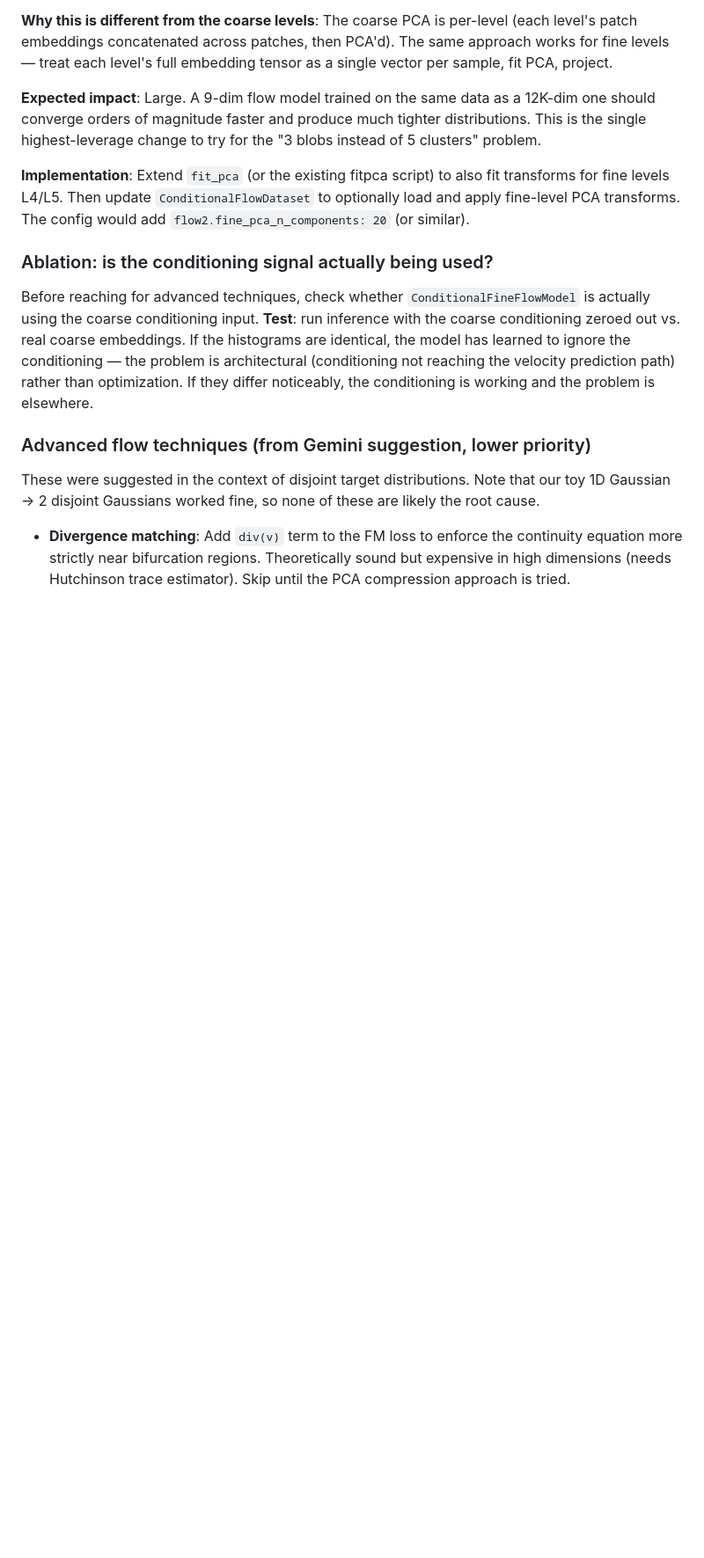
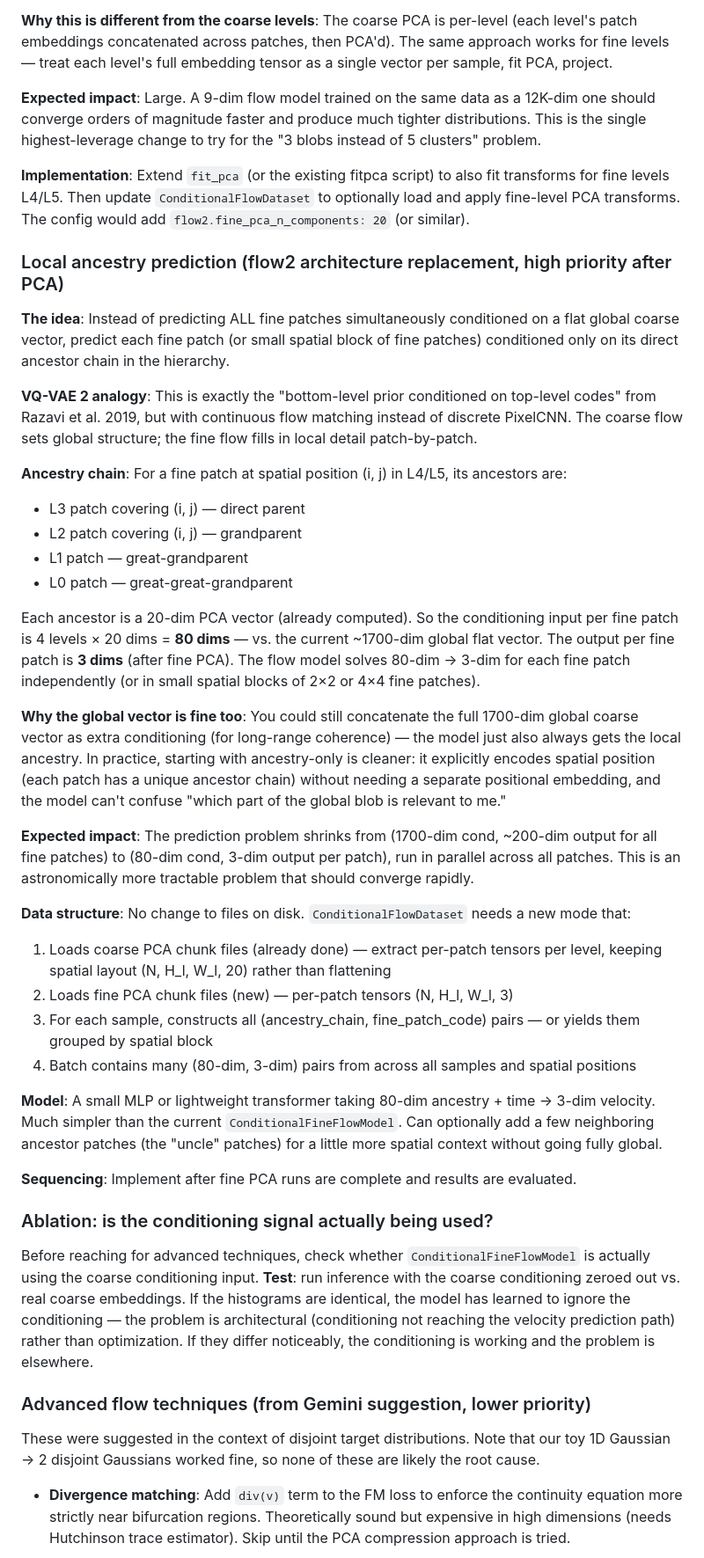
Before and after one commit to drscotthawley/midi-rae, a Markdown page: program.md, the part around one of its changes. Shown at 88% size. GitHub-like rendering; blank space fills up the shorter version.

Commit message:
program.md: add local ancestry prediction architecture plan
Documents the flow2 replacement idea: predict each fine patch (3-dim
PCA code) conditioned on its 4-level ancestry chain (80 dims) rather
than the full global coarse vector (~1700 dims). VQ-VAE 2 analogy.
No disk format changes needed — just a new ConditionalFlowDataset
mode that preserves spatial layout and yields (ancestry, fine_code)
pairs. Mark fine PCA as implemented.

Co-Authored-By: Claude Sonnet 4.6 <noreply@anthropic.com>

```diff
--- a/program.md
+++ b/program.md
@@ -413,6 +413,34 @@ The `ConditionalFineFlowModel` conditions L4/L5 generation on the coarse L0-L3 f
 **Expected impact**: Large. A 9-dim flow model trained on the same data as a 12K-dim one should converge orders of magnitude faster and produce much tighter distributions. This is the single highest-leverage change to try for the "3 blobs instead of 5 clusters" problem.
 
 **Implementation**: Extend `fit_pca` (or the existing fitpca script) to also fit transforms for fine levels L4/L5. Then update `ConditionalFlowDataset` to optionally load and apply fine-level PCA transforms. The config would add `flow2.fine_pca_n_components: 20` (or similar).
+
+### Local ancestry prediction (flow2 architecture replacement, high priority after PCA)
+
+**The idea**: Instead of predicting ALL fine patches simultaneously conditioned on a flat global coarse vector, predict each fine patch (or small spatial block of fine patches) conditioned only on its direct ancestor chain in the hierarchy.
+
+**VQ-VAE 2 analogy**: This is exactly the "bottom-level prior conditioned on top-level codes" from Razavi et al. 2019, but with continuous flow matching instead of discrete PixelCNN. The coarse flow sets global structure; the fine flow fills in local detail patch-by-patch.
+
+**Ancestry chain**: For a fine patch at spatial position (i, j) in L4/L5, its ancestors are:
+- L3 patch covering (i, j) — direct parent
+- L2 patch covering (i, j) — grandparent
+- L1 patch — great-grandparent
+- L0 patch — great-great-grandparent
+
+Each ancestor is a 20-dim PCA vector (already computed). So the conditioning input per fine patch is 4 levels × 20 dims = **80 dims** — vs. the current ~1700-dim global flat vector. The output per fine patch is **3 dims** (after fine PCA). The flow model solves 80-dim → 3-dim for each fine patch independently (or in small spatial blocks of 2×2 or 4×4 fine patches).
+
+**Why the global vector is fine too**: You could still concatenate the full 1700-dim global coarse vector as extra conditioning (for long-range coherence) — the model just also always gets the local ancestry. In practice, starting with ancestry-only is cleaner: it explicitly encodes spatial position (each patch has a unique ancestor chain) without needing a separate positional embedding, and the model can't confuse "which part of the global blob is relevant to me."
+
+**Expected impact**: The prediction problem shrinks from (1700-dim cond, ~200-dim output for all fine patches) to (80-dim cond, 3-dim output per patch), run in parallel across all patches. This is an astronomically more tractable problem that should converge rapidly.
+
+**Data structure**: No change to files on disk. `ConditionalFlowDataset` needs a new mode that:
+1. Loads coarse PCA chunk files (already done) — extract per-patch tensors per level, keeping spatial layout (N, H_l, W_l, 20) rather than flattening
+2. Loads fine PCA chunk files (new) — per-patch tensors (N, H_l, W_l, 3)
+3. For each sample, constructs all (ancestry_chain, fine_patch_code) pairs — or yields them grouped by spatial block
+4. Batch contains many (80-dim, 3-dim) pairs from across all samples and spatial positions
+
+**Model**: A small MLP or lightweight transformer taking 80-dim ancestry + time → 3-dim velocity. Much simpler than the current `ConditionalFineFlowModel`. Can optionally add a few neighboring ancestor patches (the "uncle" patches) for a little more spatial context without going fully global.
+
+**Sequencing**: Implement after fine PCA runs are complete and results are evaluated.
 
 ### Ablation: is the conditioning signal actually being used?
 
```
Also changed, not shown: other parts of program.md (+1 -1 lines).
